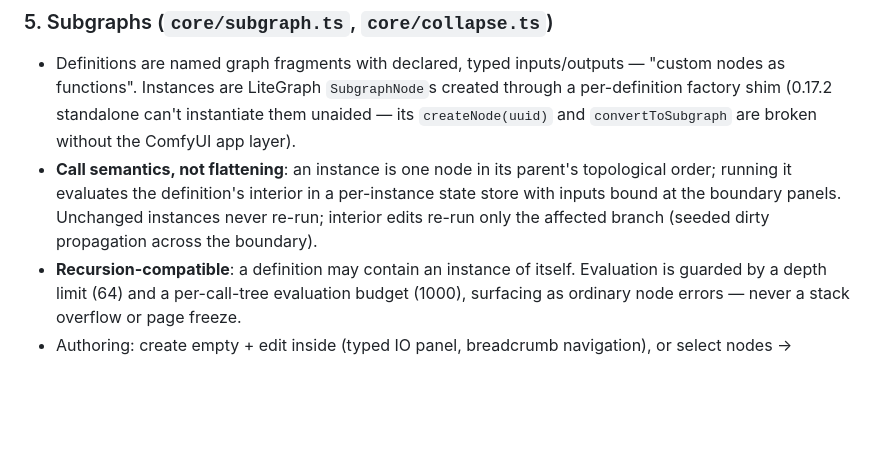
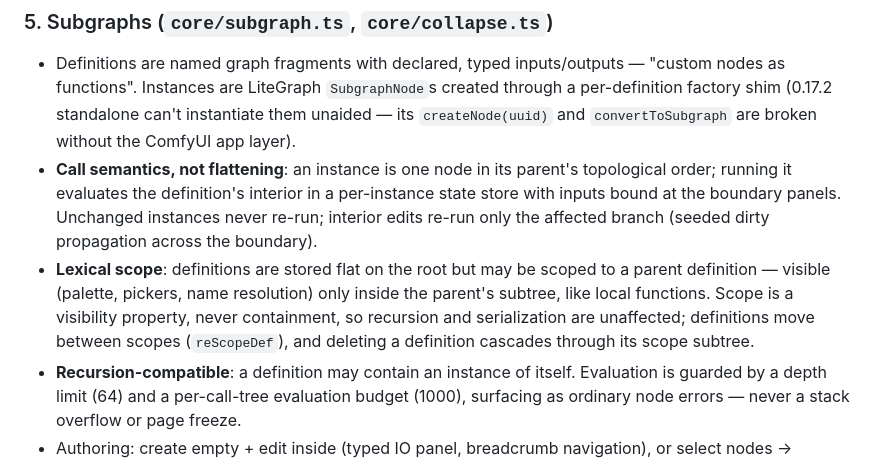
Before and after one commit to kkreijkamp/cyberwizard, a Markdown page: PLAN.md, the part around the change. GitHub-like rendering; blank space fills up the shorter version.

```diff
--- a/PLAN.md
+++ b/PLAN.md
@@ -100,6 +100,12 @@ The registry drives the node palette, search, and slot-type compatibility checks
   per-instance state store with inputs bound at the boundary panels. Unchanged
   instances never re-run; interior edits re-run only the affected branch
   (seeded dirty propagation across the boundary).
+- **Lexical scope**: definitions are stored flat on the root but may be scoped
+  to a parent definition — visible (palette, pickers, name resolution) only
+  inside the parent's subtree, like local functions. Scope is a visibility
+  property, never containment, so recursion and serialization are unaffected;
+  definitions move between scopes (`reScopeDef`), and deleting a definition
+  cascades through its scope subtree.
 - **Recursion-compatible**: a definition may contain an instance of itself.
   Evaluation is guarded by a depth limit (64) and a per-call-tree evaluation
   budget (1000), surfacing as ordinary node errors — never a stack overflow
```
Also changed, not shown: README.md (+6 -0 lines).
